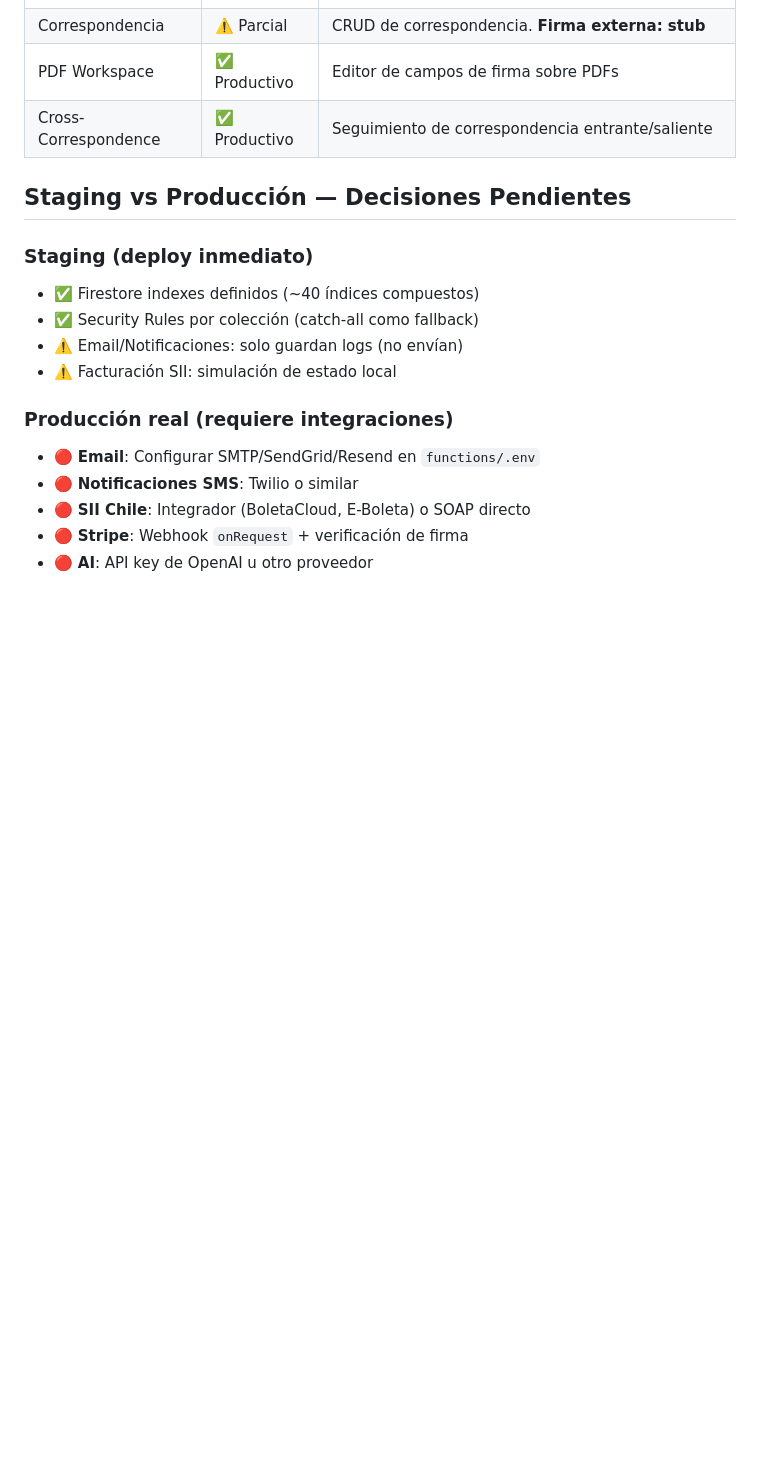
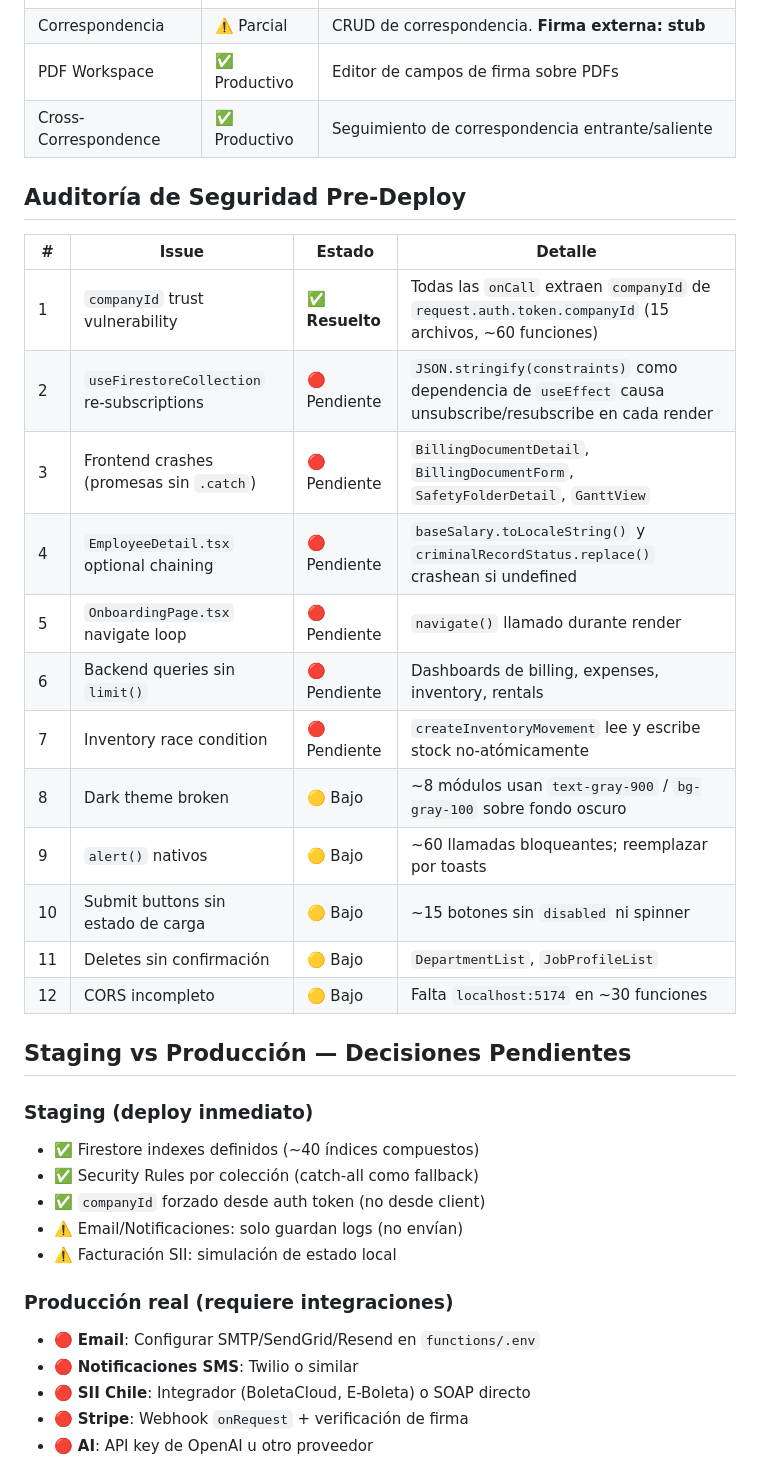
Before and after one commit to borisc000/CreaYourERP, a Markdown page: README.md, the part around the change. Rendered like a GitHub page; blank space fills up the shorter version.

```diff
--- a/README.md
+++ b/README.md
@@ -129,11 +129,29 @@ Credenciales demo:
 | PDF Workspace | ✅ Productivo | Editor de campos de firma sobre PDFs |
 | Cross-Correspondence | ✅ Productivo | Seguimiento de correspondencia entrante/saliente |
 
+## Auditoría de Seguridad Pre-Deploy
+
+| # | Issue | Estado | Detalle |
+|---|-------|--------|---------|
+| 1 | `companyId` trust vulnerability | ✅ **Resuelto** | Todas las `onCall` extraen `companyId` de `request.auth.token.companyId` (15 archivos, ~60 funciones) |
+| 2 | `useFirestoreCollection` re-subscriptions | 🔴 Pendiente | `JSON.stringify(constraints)` como dependencia de `useEffect` causa unsubscribe/resubscribe en cada render |
+| 3 | Frontend crashes (promesas sin `.catch`) | 🔴 Pendiente | `BillingDocumentDetail`, `BillingDocumentForm`, `SafetyFolderDetail`, `GanttView` |
+| 4 | `EmployeeDetail.tsx` optional chaining | 🔴 Pendiente | `baseSalary.toLocaleString()` y `criminalRecordStatus.replace()` crashean si undefined |
+| 5 | `OnboardingPage.tsx` navigate loop | 🔴 Pendiente | `navigate()` llamado durante render |
+| 6 | Backend queries sin `limit()` | 🔴 Pendiente | Dashboards de billing, expenses, inventory, rentals |
+| 7 | Inventory race condition | 🔴 Pendiente | `createInventoryMovement` lee y escribe stock no-atómicamente |
+| 8 | Dark theme broken | 🟡 Bajo | ~8 módulos usan `text-gray-900` / `bg-gray-100` sobre fondo oscuro |
+| 9 | `alert()` nativos | 🟡 Bajo | ~60 llamadas bloqueantes; reemplazar por toasts |
+| 10 | Submit buttons sin estado de carga | 🟡 Bajo | ~15 botones sin `disabled` ni spinner |
+| 11 | Deletes sin confirmación | 🟡 Bajo | `DepartmentList`, `JobProfileList` |
+| 12 | CORS incompleto | 🟡 Bajo | Falta `localhost:5174` en ~30 funciones |
+
 ## Staging vs Producción — Decisiones Pendientes
 
 ### Staging (deploy inmediato)
 - ✅ Firestore indexes definidos (~40 índices compuestos)
 - ✅ Security Rules por colección (catch-all como fallback)
+- ✅ `companyId` forzado desde auth token (no desde client)
 - ⚠️ Email/Notificaciones: solo guardan logs (no envían)
 - ⚠️ Facturación SII: simulación de estado local
 
```
Also changed, not shown: AGENTS.md (+28 -0 lines).
